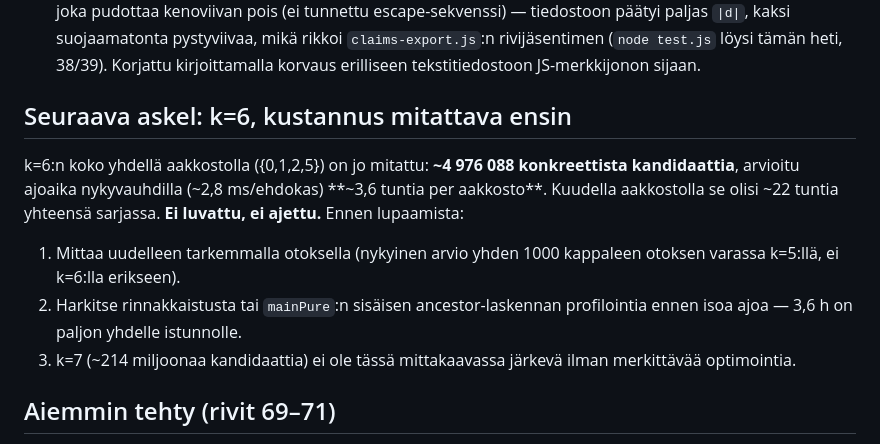
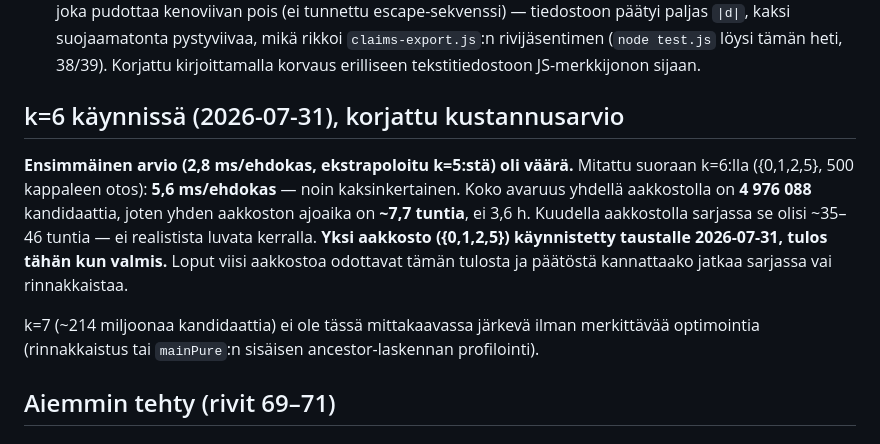
Before and after one commit to JoonasHuhta/combinatorics-on-words-research, a Markdown page: NEXT_STEP.md, the part around the change. Drawn GitHub-style.

Commit message:
docs(next-step): correct k=6 cost estimate - measured 5.6ms/candidate, not 2.8ms
Extrapolating from k=5 was wrong; ancestor computation cost doesn't scale the
same way. Measured directly on 500 k=6 candidates: 7.7h per alphabet, not
3.6h. One alphabet ({0,1,2,5}) launched in background; the other five wait
on this result before any further commitment.

Co-Authored-By: Claude Sonnet 5 <noreply@anthropic.com>

```diff
--- a/NEXT_STEP.md
+++ b/NEXT_STEP.md
@@ -38,18 +38,20 @@ koska ne ovat opettavaisia:**
    (`node test.js` löysi tämän heti, 38/39). Korjattu kirjoittamalla korvaus
    erilliseen tekstitiedostoon JS-merkkijonon sijaan.
 
-## Seuraava askel: k=6, kustannus mitattava ensin
+## k=6 käynnissä (2026-07-31), korjattu kustannusarvio
 
-k=6:n koko yhdellä aakkostolla ({0,1,2,5}) on jo mitattu: **~4 976 088
-konkreettista kandidaattia**, arvioitu ajoaika nykyvauhdilla (~2,8 ms/ehdokas)
-**~3,6 tuntia per aakkosto**. Kuudella aakkostolla se olisi ~22 tuntia
-yhteensä sarjassa. **Ei luvattu, ei ajettu.** Ennen lupaamista:
-1. Mittaa uudelleen tarkemmalla otoksella (nykyinen arvio yhden 1000 kappaleen
-   otoksen varassa k=5:llä, ei k=6:lla erikseen).
-2. Harkitse rinnakkaistusta tai `mainPure`:n sisäisen ancestor-laskennan
-   profilointia ennen isoa ajoa — 3,6 h on paljon yhdelle istunnolle.
-3. k=7 (~214 miljoonaa kandidaattia) ei ole tässä mittakaavassa järkevä
-   ilman merkittävää optimointia.
+**Ensimmäinen arvio (2,8 ms/ehdokas, ekstrapoloitu k=5:stä) oli väärä.**
+Mitattu suoraan k=6:lla ({0,1,2,5}, 500 kappaleen otos): **5,6 ms/ehdokas**
+— noin kaksinkertainen. Koko avaruus yhdellä aakkostolla on **4 976 088**
+kandidaattia, joten yhden aakkoston ajoaika on **~7,7 tuntia**, ei 3,6 h.
+Kuudella aakkostolla sarjassa se olisi ~35–46 tuntia — ei realistista luvata
+kerralla. **Yksi aakkosto ({0,1,2,5}) käynnistetty taustalle 2026-07-31,
+tulos tähän kun valmis.** Loput viisi aakkostoa odottavat tämän tulosta ja
+päätöstä kannattaako jatkaa sarjassa vai rinnakkaistaa.
+
+k=7 (~214 miljoonaa kandidaattia) ei ole tässä mittakaavassa järkevä ilman
+merkittävää optimointia (rinnakkaistus tai `mainPure`:n sisäisen
+ancestor-laskennan profilointi).
 
 ## Aiemmin tehty (rivit 69–71)
 
```
